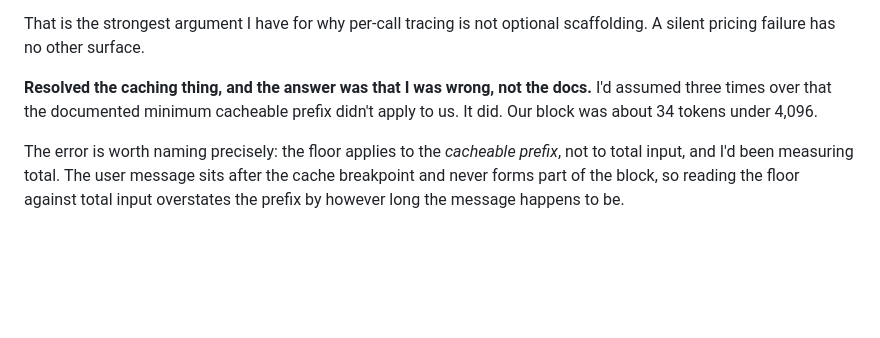
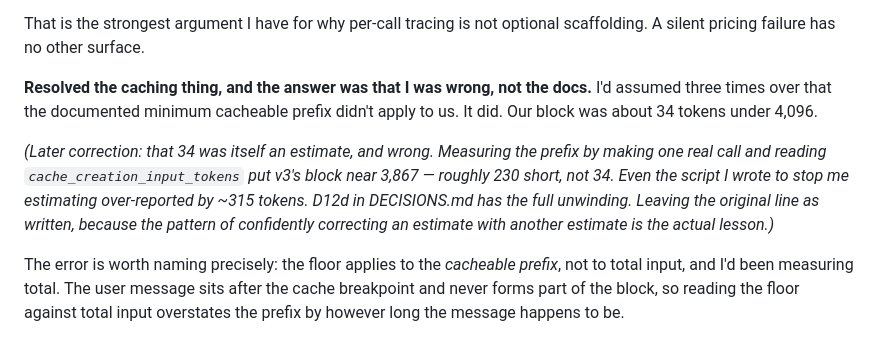
Before and after one commit to gmatere/sales-intelligence-platform, a Markdown page: NOTES.md, the part around the change. Rendered like a GitHub page; blank space fills up the shorter version.

Commit message:
docs: point the journal at the prefix correction it predates
NOTES still asserted the cacheable prefix was ~34 tokens short of 4,096.
That was an estimate and wrong; the measured figure is ~230 short. D12d
carries the unwinding. Original line kept, with a pointer — correcting an
estimate with another estimate is the lesson worth preserving.

Generated with [Claude Code](https://claude.com/claude-code)

Co-Authored-By: Claude Code <noreply@anthropic.com>

```diff
--- a/NOTES.md
+++ b/NOTES.md
@@ -125,6 +125,13 @@ scaffolding. A silent pricing failure has no other surface.
 docs.** I'd assumed three times over that the documented minimum cacheable
 prefix didn't apply to us. It did. Our block was about 34 tokens under 4,096.
 
+*(Later correction: that 34 was itself an estimate, and wrong. Measuring the
+prefix by making one real call and reading `cache_creation_input_tokens` put
+v3's block near 3,867 — roughly 230 short, not 34. Even the script I wrote to
+stop me estimating over-reported by ~315 tokens. D12d in DECISIONS.md has the
+full unwinding. Leaving the original line as written, because the pattern of
+confidently correcting an estimate with another estimate is the actual lesson.)*
+
 The error is worth naming precisely: the floor applies to the *cacheable
 prefix*, not to total input, and I'd been measuring total. The user message
 sits after the cache breakpoint and never forms part of the block, so reading
```
